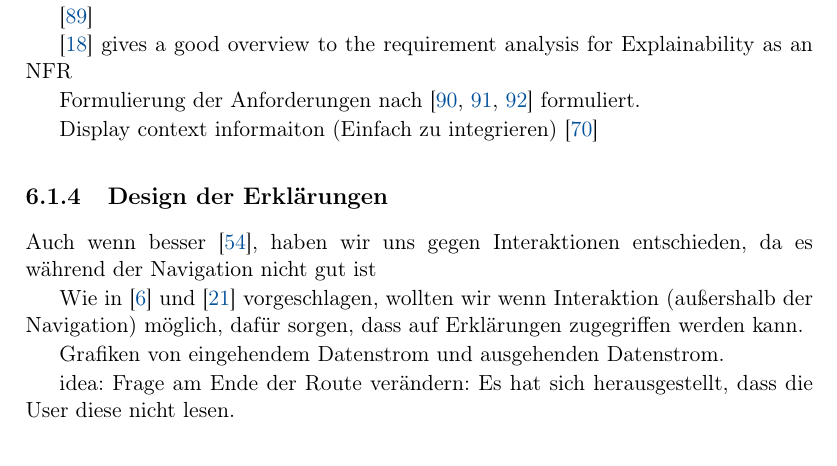
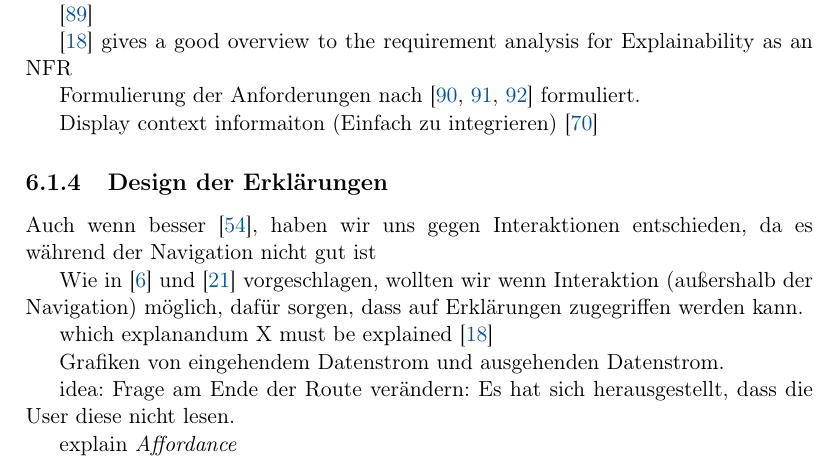
Before and after one commit to fonok3/Master-Thesis, a LaTeX thesis (thesis.tex, which reads contents/06_model_evaluation/01_integration/10_explanation_design.tex): part of page 55 of 84 before the commit and part of page 55 of 88 after it, cut so that both start at the same text. Compiled offline with pdfLaTeX.

Commit message:
#69 fix section

```diff
--- a/contents/06_model_evaluation/01_integration/10_explanation_design.tex
+++ b/contents/06_model_evaluation/01_integration/10_explanation_design.tex
@@ -4,7 +4,18 @@ Auch wenn besser \cite{riveiro_thats_2021}, haben wir uns gegen Interaktionen en
 
 Wie in \cite{chazette_end-users_nodate} und \cite{wang_integration_2020} vorgeschlagen, wollten wir wenn Interaktion (außershalb der Navigation) möglich, dafür sorgen, dass auf Erklärungen zugegriffen werden kann.
 
+which explanandum X must be explained \cite{kohl_explainability_2019}
 
 Grafiken von eingehendem Datenstrom und ausgehenden Datenstrom.
 
 idea: Frage am Ende der Route verändern: Es hat sich herausgestellt, dass die User diese nicht lesen.
+
+explain \textit{Affordance}
+
+\input{contents/06_model_evaluation/01_integration/11_collaborative_routing}
+
+\input{contents/06_model_evaluation/01_integration/12_routing_explanation}
+
+\input{contents/06_model_evaluation/01_integration/13_traffic_volume}
+
+\input{contents/06_model_evaluation/01_integration/14_position_accuracy}
```
